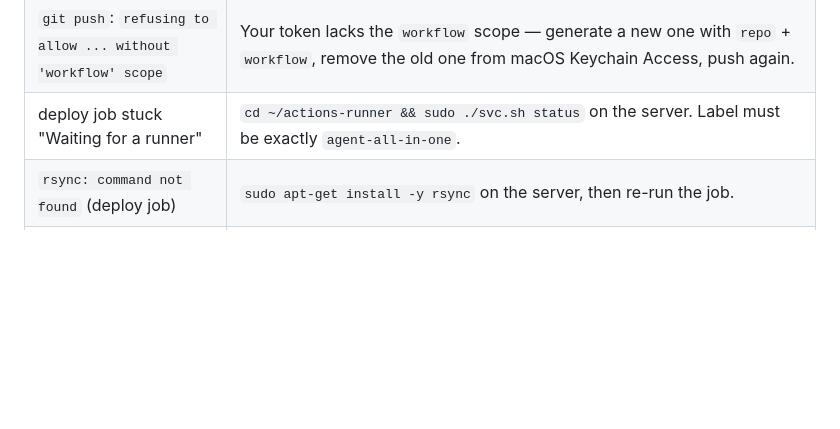
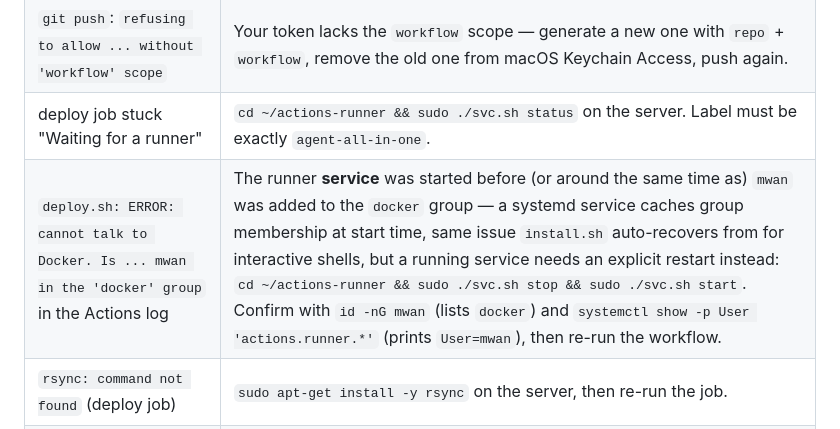
Before and after one commit to matthew20103/lab-agent-all-in-one, a Markdown page: DEPLOYMENT.md, the part around the change. Rendered like a GitHub page; blank space fills up the shorter version.

Commit message:
Document the stale-runner-service docker-group gotcha in DEPLOYMENT.md troubleshooting

```diff
--- a/DEPLOYMENT.md
+++ b/DEPLOYMENT.md
@@ -190,6 +190,7 @@ behavior), then push or re-run the workflow to pick up any code changes too.
 | `git push`: asks for a password, then fails | Paste a personal access token (Part 1.2), not your GitHub password. |
 | `git push`: `refusing to allow ... without 'workflow' scope` | Your token lacks the `workflow` scope — generate a new one with `repo` + `workflow`, remove the old one from macOS Keychain Access, push again. |
 | deploy job stuck "Waiting for a runner" | `cd ~/actions-runner && sudo ./svc.sh status` on the server. Label must be exactly `agent-all-in-one`. |
+| `deploy.sh: ERROR: cannot talk to Docker. Is ... mwan in the 'docker' group` in the Actions log | The runner **service** was started before (or around the same time as) `mwan` was added to the `docker` group — a systemd service caches group membership at start time, same issue `install.sh` auto-recovers from for interactive shells, but a running service needs an explicit restart instead: `cd ~/actions-runner && sudo ./svc.sh stop && sudo ./svc.sh start`. Confirm with `id -nG mwan` (lists `docker`) and `systemctl show -p User 'actions.runner.*'` (prints `User=mwan`), then re-run the workflow. |
 | `rsync: command not found` (deploy job) | `sudo apt-get install -y rsync` on the server, then re-run the job. |
 | `rsync: ... Permission denied` | `~/agent-all-in-one` isn't owned by the runner's user (unlikely under your own home directory, but check `ls -ld ~/agent-all-in-one`) — `sudo chown -R "$USER":"$USER" ~/agent-all-in-one`. |
 | `rsync: [Receiver] mkdir "..." failed: Permission denied` | The deploy job is targeting a path the runner user can't create. Confirm the workflow's "Set deploy dir" step resolves to `$HOME/agent-all-in-one` for the **runner's** user (`systemctl show -p User 'actions.runner.*'` on the server), not `/opt` or another user's home. |
```
